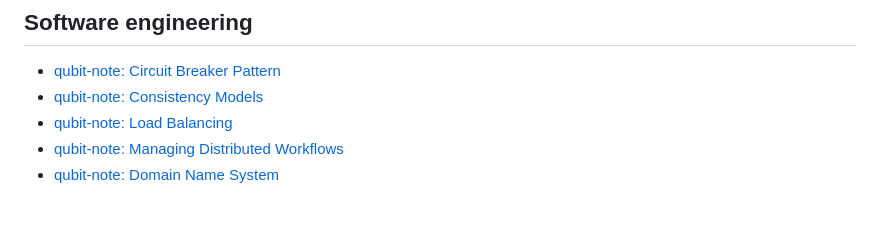
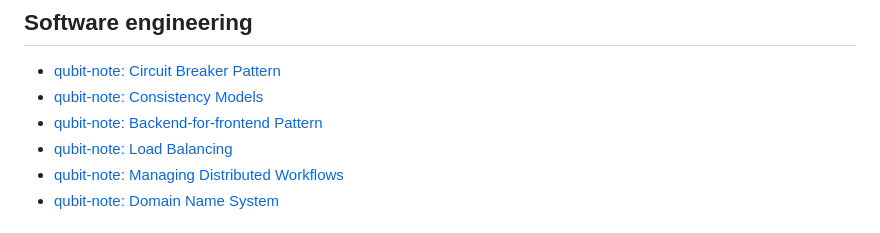
Before and after one commit to pockerman/qubit-notes, a Markdown page: README.md, the part around the change. Drawn GitHub-style.

Commit message:
Add note for backend-for-frontend pattern

```diff
--- a/README.md
+++ b/README.md
@@ -17,6 +17,7 @@ a qubit can have more than two states (i.e. on/off). Similarly, qubit-notes are
 
 - <a href="software_engineering/2025-04-30-circuit-breaker-pattern.md">qubit-note: Circuit Breaker Pattern</a>
 - <a href="software_engineering/2025-04-28-consistency-models.md">qubit-note: Consistency Models</a>
+- <a href="software_engineering/2025-04-22-backend-for-frontend-pattern.md">qubit-note: Backend-for-frontend Pattern</a>
 - <a href="software_engineering/2025-04-21-load-balancing.md">qubit-note: Load Balancing</a>
 - <a href="software_engineering/2025-04-20-managing-distributed-workflows.md">qubit-note: Managing Distributed Workflows</a>
 - <a href="software_engineering/2025-04-18-domain-name-system.md">qubit-note: Domain Name System</a>
```
Also changed, not shown: software_engineering/2025-04-22-backend-for-frontend-pattern.md (added, +56 -0 lines), software_engineering/imgs/bff-vs-api-gateway.png (added), 1 other file.
